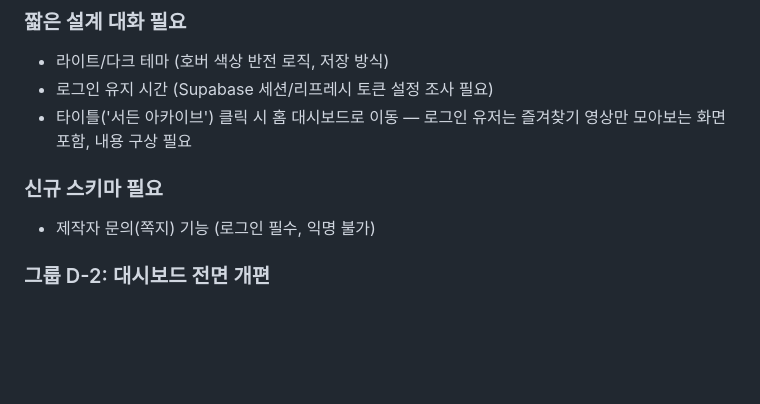
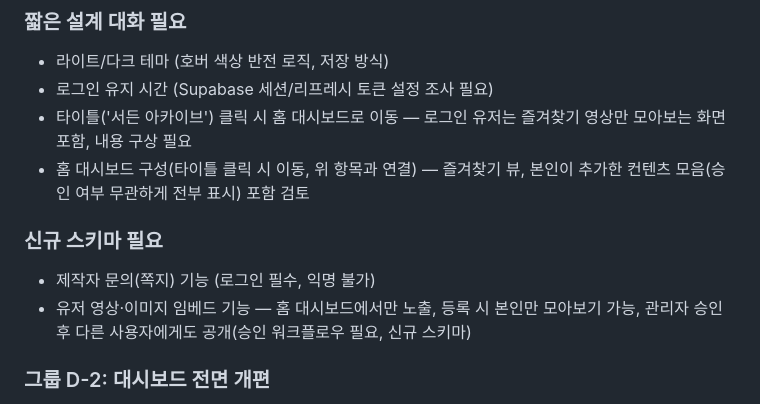
Before and after one commit to K-Hena/sudden-archive, a Markdown page: docs/TODO.md, the part around the change. Drawn GitHub-style; blank space fills up the shorter version.

Commit message:
docs: 2단계 아이디어 목록에 유저 임베드·홈 대시보드 항목 추가
- 신규 스키마 필요: 유저 영상·이미지 임베드 기능(관리자 승인 워크플로우)
- 짧은 설계 대화 필요: 홈 대시보드 구성(기존 타이틀 클릭 이동 항목과 연결)

Co-Authored-By: Claude Sonnet 4.6 <noreply@anthropic.com>

```diff
--- a/docs/TODO.md
+++ b/docs/TODO.md
@@ -67,9 +67,11 @@
 - 라이트/다크 테마 (호버 색상 반전 로직, 저장 방식)
 - 로그인 유지 시간 (Supabase 세션/리프레시 토큰 설정 조사 필요)
 - 타이틀('서든 아카이브') 클릭 시 홈 대시보드로 이동 — 로그인 유저는 즐겨찾기 영상만 모아보는 화면 포함, 내용 구상 필요
+- 홈 대시보드 구성(타이틀 클릭 시 이동, 위 항목과 연결) — 즐겨찾기 뷰, 본인이 추가한 컨텐츠 모음(승인 여부 무관하게 전부 표시) 포함 검토
 
 ### 신규 스키마 필요
 - 제작자 문의(쪽지) 기능 (로그인 필수, 익명 불가)
+- 유저 영상·이미지 임베드 기능 — 홈 대시보드에서만 노출, 등록 시 본인만 모아보기 가능, 관리자 승인 후 다른 사용자에게도 공개(승인 워크플로우 필요, 신규 스키마)
 
 ### 그룹 D-2: 대시보드 전면 개편
 - D-2a. 대시보드 셸 + 사이드바 메뉴 구조 (편집모드를 감싸는 형태), 통계 탭 (그룹 D-1 클릭수 데이터 활용)
```
